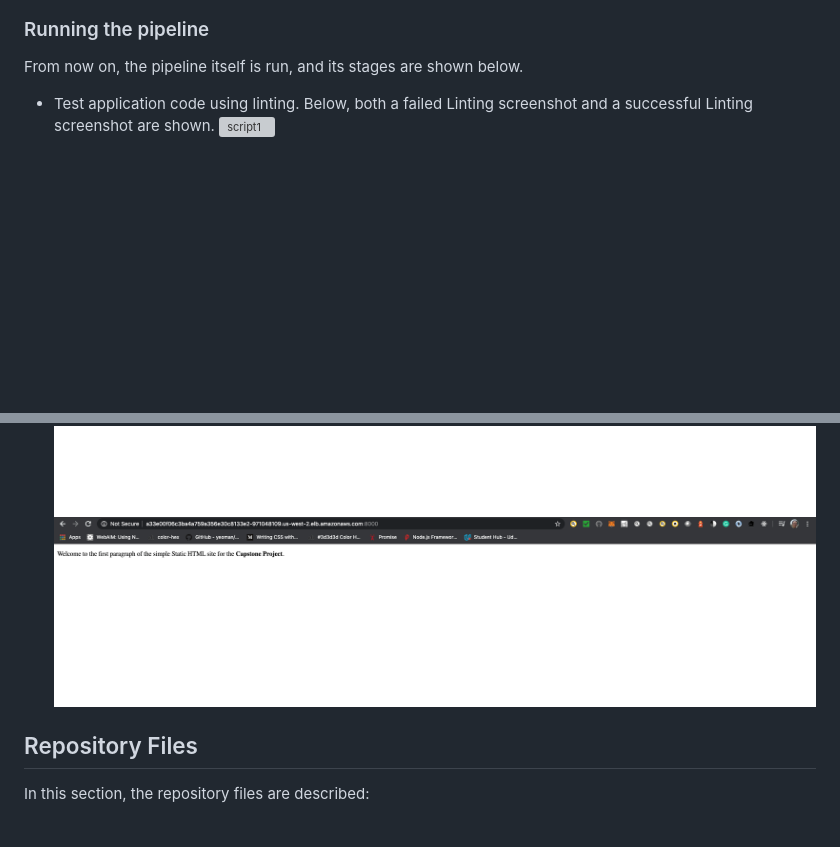
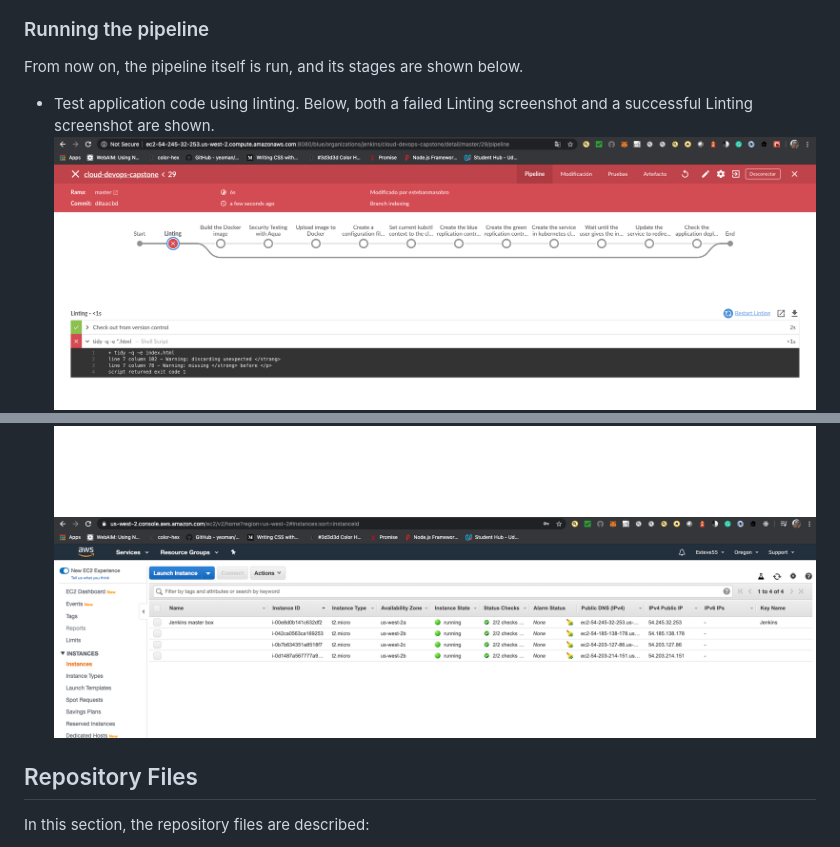
Before and after one commit to EsteveM/cloud-devops-capstone, a Markdown page: README.md, 2 parts joined by grey strips. GitHub-like rendering; pictures changed too: ScreenShots/1-FailedLintingScreenshot.png (added); blank space fills up the shorter version; grey boxes are pictures that could not be loaded.

```diff
--- a/README.md
+++ b/README.md
@@ -46,7 +46,7 @@ As a first previous step, the Kubernetes cluster is created, as can be seen belo
 From now on, the pipeline itself is run, and its stages are shown below.
 
 * Test application code using linting. Below, both a failed Linting screenshot and a successful Linting screenshot are shown.
-![script1](/ScreenShots/script1.png)
+![1-FailedLintingScreenshot](/ScreenShots/1-FailedLintingScreenshot.png)
 ![2-SuccessfulLintingScreenshot](/ScreenShots/2-SuccessfulLintingScreenshot.png)
 * Build a Docker image that containerizes the application, a simple Nginx one.
 ![3-BuildtheDockerImage](/ScreenShots/3-BuildtheDockerImage.png)
@@ -73,7 +73,7 @@ From now on, the pipeline itself is run, and its stages are shown below.
 * Check the application deployed in the cluster and its correct deployment. Firstly, we can see in the pipeline logs that the deployed application is running, as both pods are running. Secondly, with the obtained IP of the service (see at "LOAD_BALANCER_INGRESS + : + PORT"), we successfully access the application via the browser. Finally, a screenshot of the AWS EC2 page showing the newly created instances is also shown. Three instances can be seen just below the Jenkins masterbox.
 ![13-CheckSuccessfulDeployment](/ScreenShots/13-CheckSuccessfulDeployment.png)
 ![13-CheckSuccessfulDeployment2](/ScreenShots/13-CheckSuccessfulDeployment2.png)
-![13-CheckSuccessfulDeployment2](/ScreenShots/13-CheckSuccessfulDeployment2.png)
+![13-CheckSuccessfulDeployment3](/ScreenShots/13-CheckSuccessfulDeployment3.png)
 
 ## Repository Files
 
```
Also changed, not shown: ScreenShots/1 - Failed Linting Screenshot.png (deleted), 1 other file.
